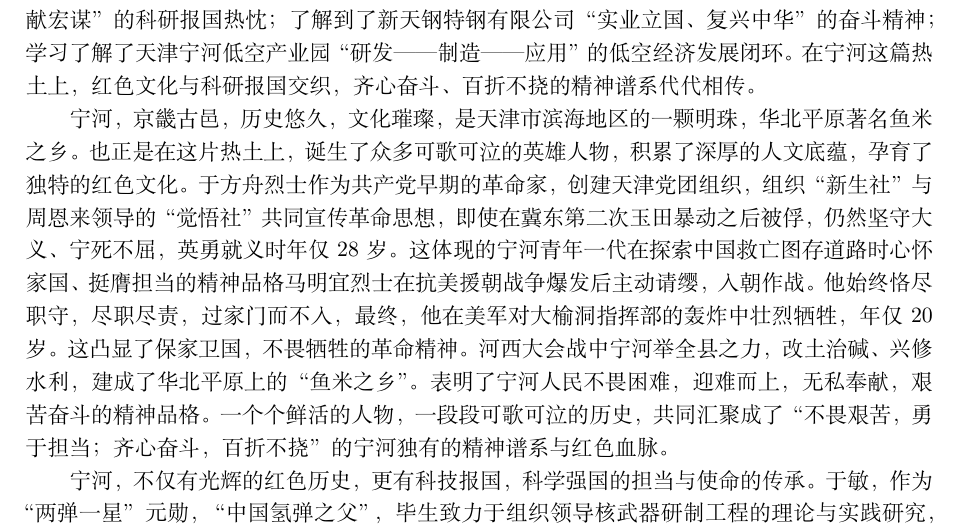
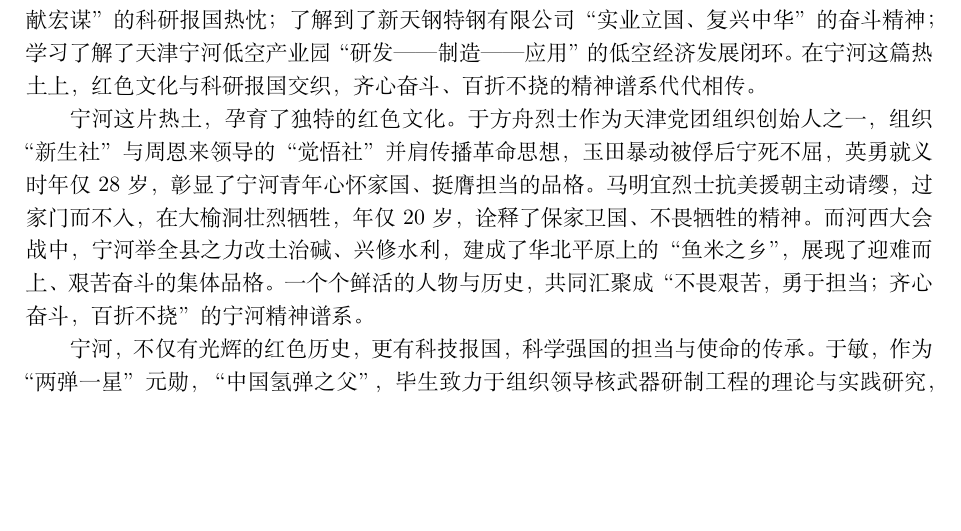
Before and after one commit to 20070305WCX20070305/My-repository-for-learning-meterials, a LaTeX document (思政实践/团队文档2_3.tex): part of page 1 of 2, cut so that both start at the same text, the shorter picture padded with empty space. Compiled offline with XeLaTeX.

Commit message:
红色文化段落缩减

```diff
--- a/思政实践/团队文档2_3.tex
+++ b/思政实践/团队文档2_3.tex
@@ -48,16 +48,12 @@
 奋斗精神；学习了解了天津宁河低空产业园“研发——制造——应用”的低空经济发展闭环。在宁河这篇热土上，
 红色文化与科研报国交织，齐心奋斗、百折不挠的精神谱系代代相传。
 
-宁河，京畿古邑，历史悠久，文化璀璨，是天津市滨海地区的一颗明珠，华北平原著名鱼米之乡。也正是在这片
-热土上，诞生了众多可歌可泣的英雄人物，积累了深厚的人文底蕴，孕育了独特的红色文化。
-于方舟烈士作为共产党早期的革命家，创建天津党团组织，组织“新生社”与周恩来领导的“觉悟社”共同宣传
-革命思想，即使在冀东第二次玉田暴动之后被俘，仍然坚守大义、宁死不屈，英勇就义时年仅28岁。
-这体现的宁河青年一代在探索中国救亡图存道路时心怀家国、挺膺担当的精神品格
-马明宜烈士在抗美援朝战争爆发后主动请缨，入朝作战。他始终恪尽职守，尽职尽责，过家门而不入，
-最终，他在美军对大榆洞指挥部的轰炸中壮烈牺牲，年仅20岁。这凸显了保家卫国，不畏牺牲的革命精神。
-河西大会战中宁河举全县之力，改土治碱、兴修水利，建成了华北平原上的“鱼米之乡”。表明了
-宁河人民不畏困难，迎难而上，无私奉献，艰苦奋斗的精神品格。一个个鲜活的人物，一段段可歌可泣
-的历史，共同汇聚成了“不畏艰苦，勇于担当；齐心奋斗，百折不挠”的宁河独有的精神谱系与红色血脉。
+宁河这片热土，孕育了独特的红色文化。于方舟烈士作为天津党团组织创始人之一，组织“新生社”与
+周恩来领导的“觉悟社”并肩传播革命思想，玉田暴动被俘后宁死不屈，英勇就义时年仅28岁，
+彰显了宁河青年心怀家国、挺膺担当的品格。马明宜烈士抗美援朝主动请缨，过家门而不入，
+在大榆洞壮烈牺牲，年仅20岁，诠释了保家卫国、不畏牺牲的精神。而河西大会战中，
+宁河举全县之力改土治碱、兴修水利，建成了华北平原上的“鱼米之乡”，展现了迎难而上、艰苦奋斗的集体品格。
+一个个鲜活的人物与历史，共同汇聚成“不畏艰苦，勇于担当；齐心奋斗，百折不挠”的宁河精神谱系。
 
 宁河，不仅有光辉的红色历史，更有科技报国，科学强国的担当与使命的传承。于敏，作为“两弹一星”元勋，
 “中国氢弹之父”，毕生致力于组织领导核武器研制工程的理论与实践研究，隐姓埋名二十八载，
```
